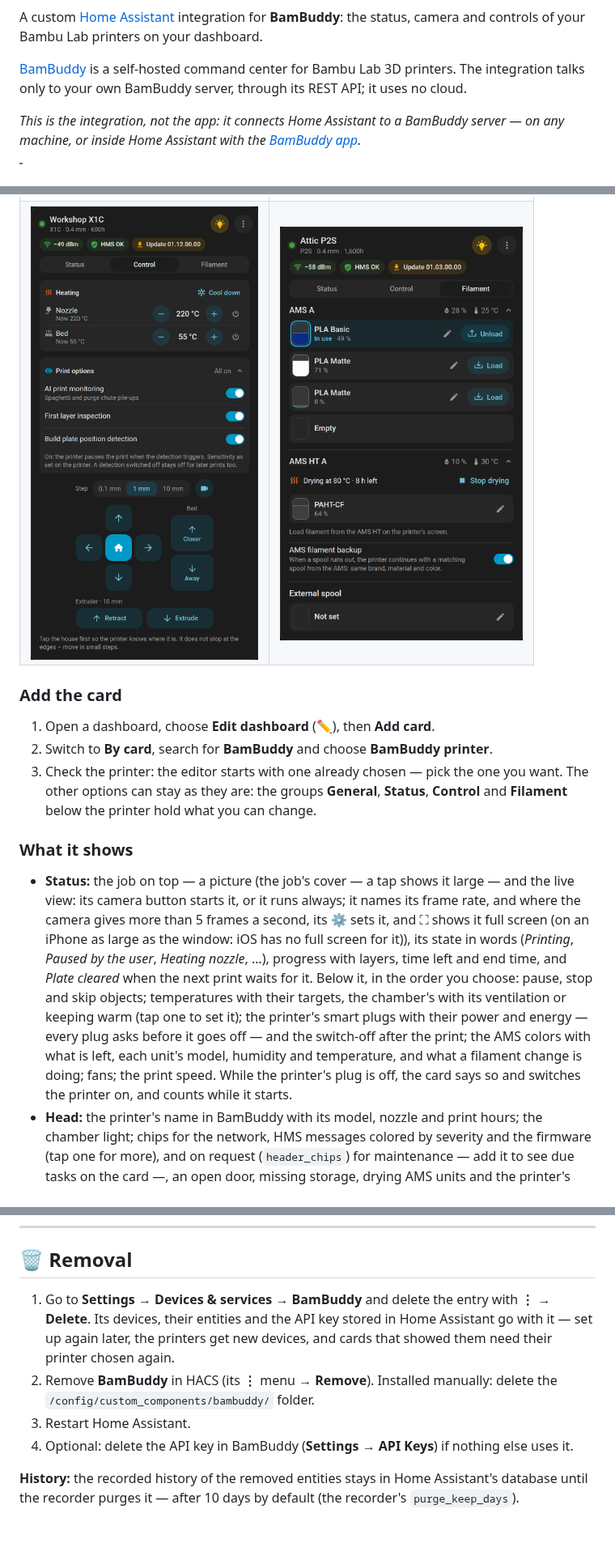
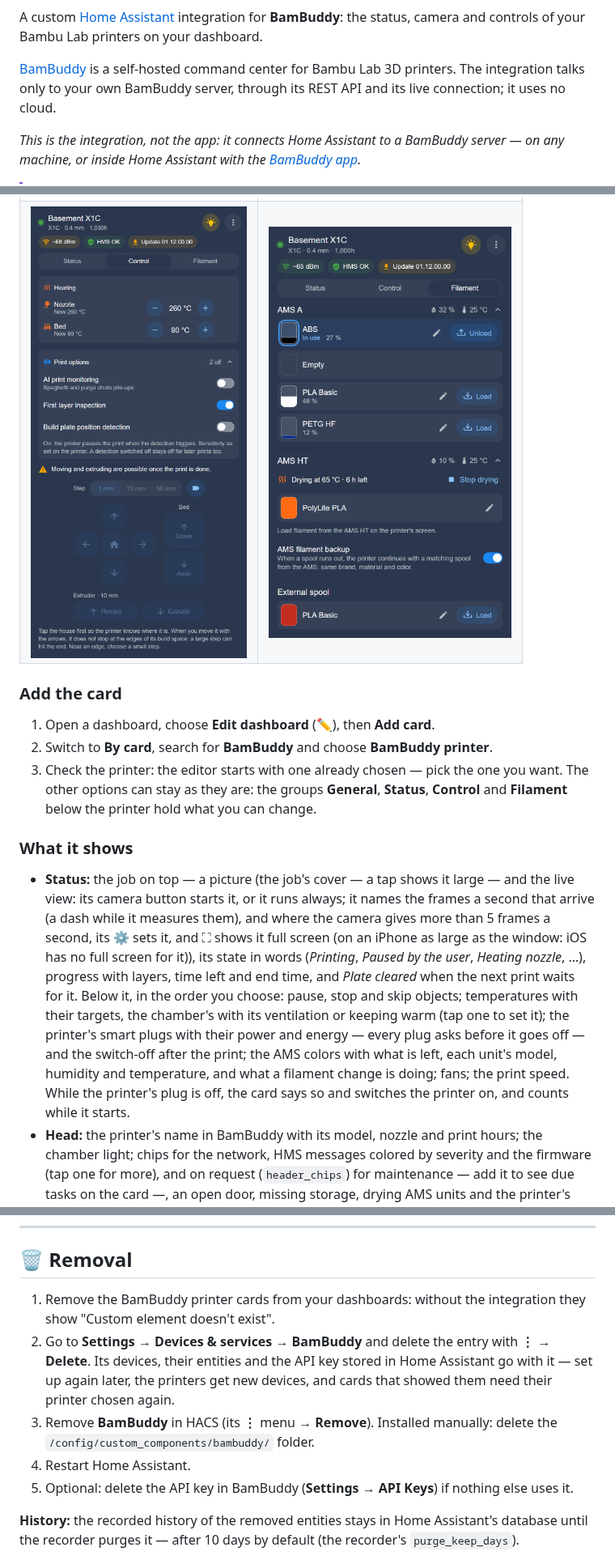
Before and after one commit to Spegeli/hacs_bambuddy, a Markdown page: README.md, 3 parts joined by grey strips. Shown at 81% size. GitHub-like rendering; pictures changed too: .github/readme/cards/control.png, .github/readme/cards/filament.png; blank space fills up the shorter version.

```diff
--- a/README.md
+++ b/README.md
@@ -17,7 +17,7 @@
 
 A custom <a href="https://www.home-assistant.io/">Home Assistant</a> integration for **BamBuddy**: the status, camera and controls of your Bambu Lab printers on your dashboard.
 
-[BamBuddy](https://github.com/maziggy/bambuddy) is a self-hosted command center for Bambu Lab 3D printers. The integration talks only to your own BamBuddy server, through its REST API; it uses no cloud.
+[BamBuddy](https://github.com/maziggy/bambuddy) is a self-hosted command center for Bambu Lab 3D printers. The integration talks only to your own BamBuddy server, through its REST API and its live connection; it uses no cloud.
 
 *This is the integration, not the app: it connects Home Assistant to a BamBuddy server — on any machine, or inside Home Assistant with the [BamBuddy app](https://github.com/Spegeli/homeassistant-app-bambuddy).*
 
@@ -289,5 +289,5 @@ The integration brings its own card: one per printer, with its status, camera, t
 
 ### What it shows
 
-- **Status:** the job on top — a picture (the job's cover — a tap shows it large — and the live view: its camera button starts it, or it runs always; it names its frame rate, and where the camera gives more than 5 frames a second, its ⚙ sets it, and ⛶ shows it full screen (on an iPhone as large as the window: iOS has no full screen for it)), its state in words (*Printing*, *Paused by the user*, *Heating nozzle*, …), progress with layers, time left and end time, and *Plate cleared* when the next print waits for it. Below it, in the order you choose: pause, stop and skip objects; temperatures with their targets, the chamber's with its ventilation or keeping warm (tap one to set it); the printer's smart plugs with their power and energy — every plug asks before it goes off — and the switch-off after the print; the AMS colors with what is left, each unit's model, humidity and temperature, and what a filament change is doing; fans; the print speed. While the printer's plug is off, the card says so and switches the printer on, and counts while it starts.
+- **Status:** the job on top — a picture (the job's cover — a tap shows it large — and the live view: its camera button starts it, or it runs always; it names the frames a second that arrive (a dash while it measures them), and where the camera gives more than 5 frames a second, its ⚙ sets it, and ⛶ shows it full screen (on an iPhone as large as the window: iOS has no full screen for it)), its state in words (*Printing*, *Paused by the user*, *Heating nozzle*, …), progress with layers, time left and end time, and *Plate cleared* when the next print waits for it. Below it, in the order you choose: pause, stop and skip objects; temperatures with their targets, the chamber's with its ventilation or keeping warm (tap one to set it); the printer's smart plugs with their power and energy — every plug asks before it goes off — and the switch-off after the print; the AMS colors with what is left, each unit's model, humidity and temperature, and what a filament change is doing; fans; the print speed. While the printer's plug is off, the card says so and switches the printer on, and counts while it starts.
 - **Head:** the printer's name in BamBuddy with its model, nozzle and print hours; the chamber light; chips for the network, HMS messages colored by severity and the firmware (tap one for more), and on request (`header_chips`) for maintenance — add it to see due tasks on the card —, an open door, missing storage, drying AMS units and the printer's plug; a line while an HMS message matters; and ⋮ for the printer's information, its maintenance, a refresh, the connection check and, for admins, its device page. The maintenance list marks a task done after a question in its row. The HMS messages offer the answers the printer's screen offers for them — resume, retry, ignore, stop (stopping asks first) — and a link to Bambu Lab's HMS wiki.
@@ -465,10 +524,11 @@ The card remembers the printer's device, and deleting the BamBuddy entry deletes
 
 ## 🗑️ Removal
 
-1. Go to **Settings → Devices & services → BamBuddy** and delete the entry with **⋮ → Delete**. Its devices, their entities and the API key stored in Home Assistant go with it — set up again later, the printers get new devices, and cards that showed them need their printer chosen again.
-2. Remove **BamBuddy** in HACS (its **⋮** menu → **Remove**). Installed manually: delete the `/config/custom_components/bambuddy/` folder.
-3. Restart Home Assistant.
-4. Optional: delete the API key in BamBuddy (**Settings → API Keys**) if nothing else uses it.
+1. Remove the BamBuddy printer cards from your dashboards: without the integration they show "Custom element doesn't exist".
+2. Go to **Settings → Devices & services → BamBuddy** and delete the entry with **⋮ → Delete**. Its devices, their entities and the API key stored in Home Assistant go with it — set up again later, the printers get new devices, and cards that showed them need their printer chosen again.
+3. Remove **BamBuddy** in HACS (its **⋮** menu → **Remove**). Installed manually: delete the `/config/custom_components/bambuddy/` folder.
+4. Restart Home Assistant.
+5. Optional: delete the API key in BamBuddy (**Settings → API Keys**) if nothing else uses it.
 
 **History:** the recorded history of the removed entities stays in Home Assistant's database until the recorder purges it — after 10 days by default (the recorder's `purge_keep_days`).
 
```
Also changed, not shown: other parts of README.md (+86 -27 lines), .github/readme/cards/status.png, .github/readme/cards/two-nozzle.png.
